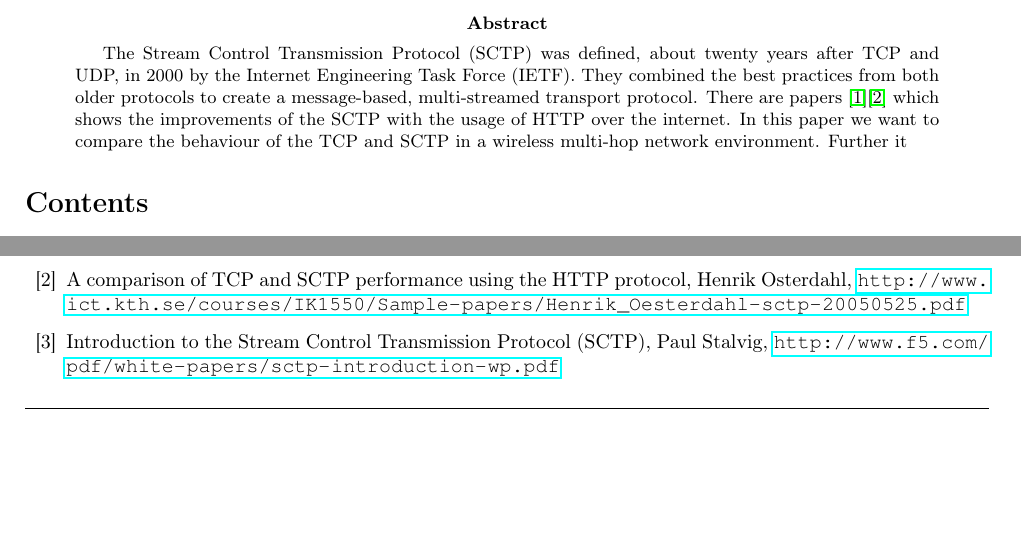
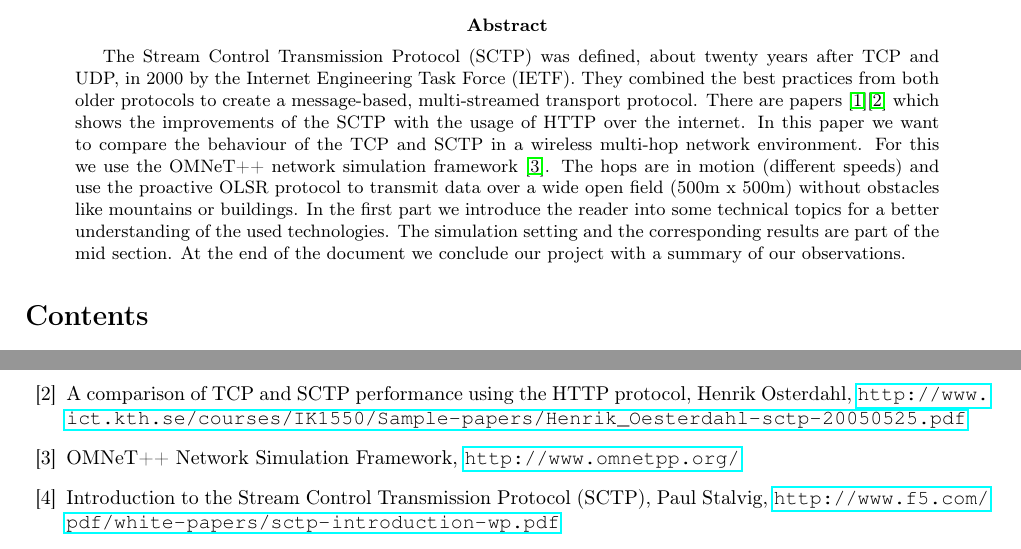
Before and after one commit to steve84/practical, a LaTeX paper (Report/practical-report.tex): two parts of pages 1 and 6 of 7 before the commit and two parts of pages 1 and 7 of 7 after it, joined at a grey line, cut so that both start at the same text, the shorter picture padded with empty space. Compiled offline with pdfLaTeX.

Commit message:
Extended abstract

```diff
--- a/Report/practical-report.tex
+++ b/Report/practical-report.tex
@@ -15,7 +15,7 @@ FS2013}
 \end{center}
 
 \begin{abstract}
-The Stream Control Transmission Protocol (SCTP) was defined, about twenty years after TCP and UDP, in 2000 by the Internet Engineering Task Force (IETF). They combined the best practices from both older protocols to create a message-based, multi-streamed transport protocol. There are papers \cite{sctp_vs_tcp}\cite{sctp_vs_tcp2} which shows the improvements of the SCTP with the usage of HTTP over the internet. In this paper we want to compare the behaviour of the TCP and SCTP in a wireless multi-hop network environment. Further it
+The Stream Control Transmission Protocol (SCTP) was defined, about twenty years after TCP and UDP, in 2000 by the Internet Engineering Task Force (IETF). They combined the best practices from both older protocols to create a message-based, multi-streamed transport protocol. There are papers \cite{sctp_vs_tcp}\cite{sctp_vs_tcp2} which shows the improvements of the SCTP with the usage of HTTP over the internet. In this paper we want to compare the behaviour of the TCP and SCTP in a wireless multi-hop network environment. For this we use the OMNeT++ network simulation framework \cite{omnetpp}. The hops are in motion (different speeds) and use the proactive OLSR protocol to transmit data over a wide open field (500m x 500m) without obstacles like mountains or buildings. In the first part we introduce the reader into some technical topics for a better understanding of the used technologies. The simulation setting and the corresponding results are part of the mid section. At the end of the document we conclude our project with a summary of our observations.
 \end{abstract}
 
 \tableofcontents
@@ -189,6 +189,7 @@ Increasing velocity will cause an increasing ACK overhead of TCP because packets
 \begin{thebibliography}{99}
 \bibitem {sctp_vs_tcp} SCTP versus TCP: Comparing the Performance of Transport Protocols for Web Traffic, Rajesh Rajamani, Sumit Kumar, Nikhil Gupta, Computer Sciences Department, University of Wisconsin-Madison, July 2002, \url{http://pages.cs.wisc.edu/~sumit/extlinks/sctp.pdf}
 \bibitem {sctp_vs_tcp2} A comparison of TCP and SCTP performance using the HTTP protocol, Henrik Osterdahl, \url{http://www.ict.kth.se/courses/IK1550/Sample-papers/Henrik_Oesterdahl-sctp-20050525.pdf}
+\bibitem {omnetpp} OMNeT++ Network Simulation Framework, \url{http://www.omnetpp.org/}
 \bibitem {sctp_whitepaper} Introduction to the Stream Control Transmission Protocol (SCTP), Paul Stalvig, \url{http://www.f5.com/pdf/white-papers/sctp-introduction-wp.pdf}
 \bibitem {aodv_vs_olsr} Comparing AODV and OLSR Routing Protocols, Aleksandr Huhtonen, Helsinki University of Technology, Telecommunication Software and Multimedia Laboratory, \url{http://edge.cs.drexel.edu/regli/Classes/CS680/Papers/Ad%20Hoc/Routing/aodv-oslr-comparison.pdf}
 \end{thebibliography}
```
Also changed, not shown: Report/practical-report.pdf.
